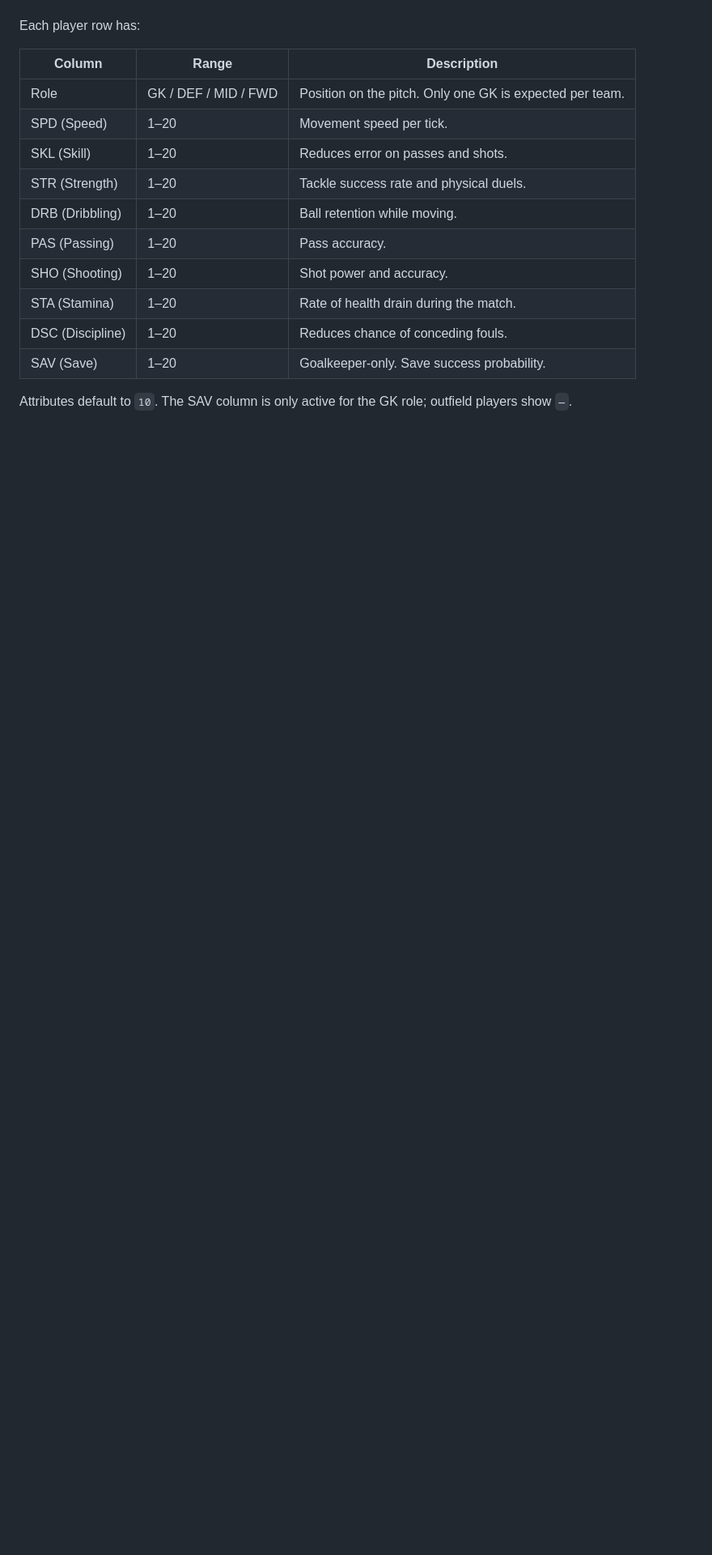
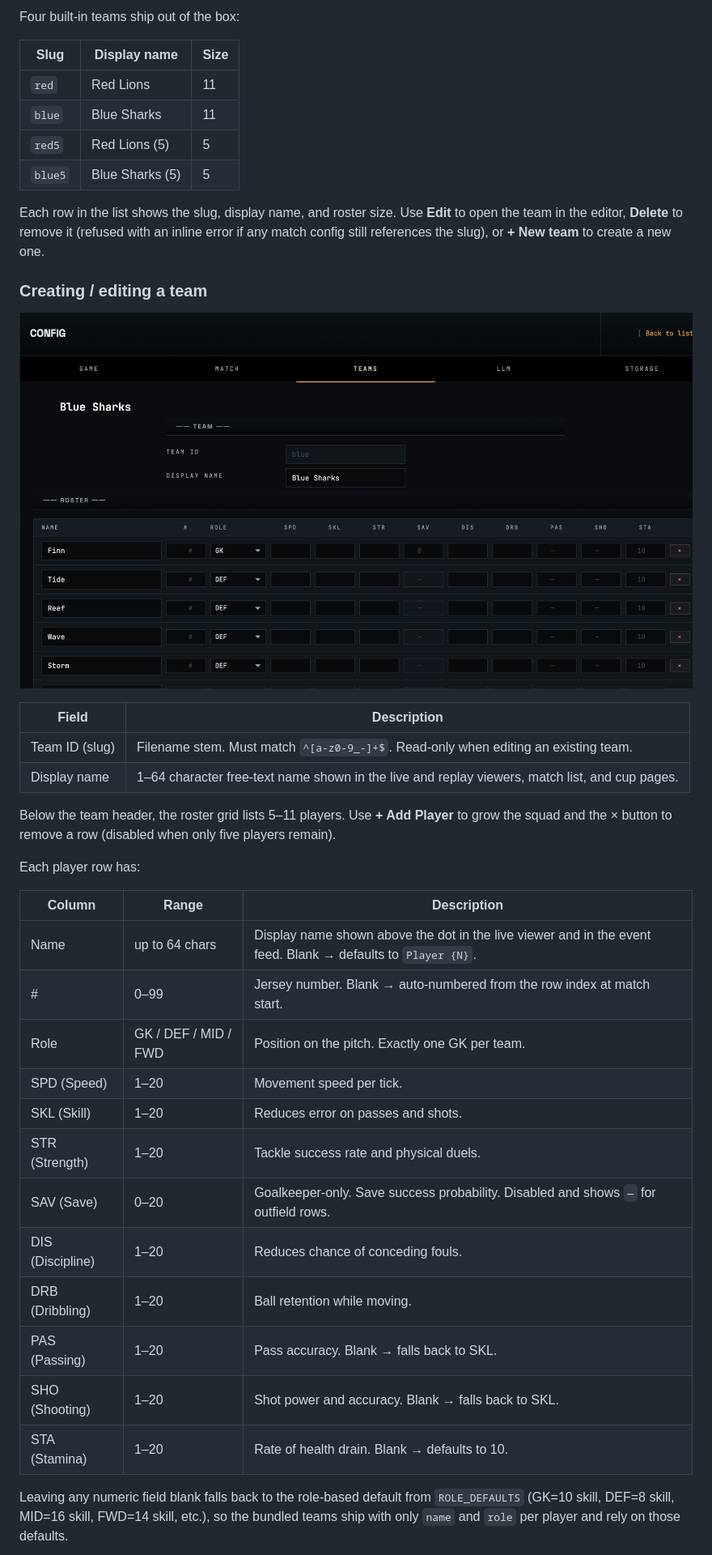
Before and after one commit to gangtao/AgentPitch, a Markdown page: docs/config.md, the part around one of its changes. Shown at 81% size. Rendered like a GitHub page; pictures changed too: docs/imgs/config/config_teams_edit.png (added); blank space fills up the shorter version.

```diff
--- a/docs/config.md
+++ b/docs/config.md
@@ -110,18 +123,41 @@ Below the match parameters, each team is configured as a roster of players. Use
+Four built-in teams ship out of the box:
+
+| Slug | Display name | Size |
+|------|--------------|------|
+| `red` | Red Lions | 11 |
+| `blue` | Blue Sharks | 11 |
+| `red5` | Red Lions (5) | 5 |
+| `blue5` | Blue Sharks (5) | 5 |
+
+Each row in the list shows the slug, display name, and roster size. Use **Edit** to open the team in the editor, **Delete** to remove it (refused with an inline error if any match config still references the slug), or **+ New team** to create a new one.
+
+### Creating / editing a team
+
+![Teams editor](imgs/config/config_teams_edit.png)
+
+| Field | Description |
+|-------|-------------|
+| Team ID (slug) | Filename stem. Must match `^[a-z0-9_-]+$`. Read-only when editing an existing team. |
+| Display name | 1–64 character free-text name shown in the live and replay viewers, match list, and cup pages. |
+
+Below the team header, the roster grid lists 5–11 players. Use **+ Add Player** to grow the squad and the × button to remove a row (disabled when only five players remain).
 
 Each player row has:
 
 | Column | Range | Description |
 |--------|-------|-------------|
-| Role | GK / DEF / MID / FWD | Position on the pitch. Only one GK is expected per team. |
+| Name | up to 64 chars | Display name shown above the dot in the live viewer and in the event feed. Blank → defaults to `Player {N}`. |
+| # | 0–99 | Jersey number. Blank → auto-numbered from the row index at match start. |
+| Role | GK / DEF / MID / FWD | Position on the pitch. Exactly one GK per team. |
 | SPD (Speed) | 1–20 | Movement speed per tick. |
 | SKL (Skill) | 1–20 | Reduces error on passes and shots. |
 | STR (Strength) | 1–20 | Tackle success rate and physical duels. |
+| SAV (Save) | 0–20 | Goalkeeper-only. Save success probability. Disabled and shows `—` for outfield rows. |
+| DIS (Discipline) | 1–20 | Reduces chance of conceding fouls. |
 | DRB (Dribbling) | 1–20 | Ball retention while moving. |
-| PAS (Passing) | 1–20 | Pass accuracy. |
-| SHO (Shooting) | 1–20 | Shot power and accuracy. |
-| STA (Stamina) | 1–20 | Rate of health drain during the match. |
-| DSC (Discipline) | 1–20 | Reduces chance of conceding fouls. |
-| SAV (Save) | 1–20 | Goalkeeper-only. Save success probability. |
+| PAS (Passing) | 1–20 | Pass accuracy. Blank → falls back to SKL. |
+| SHO (Shooting) | 1–20 | Shot power and accuracy. Blank → falls back to SKL. |
+| STA (Stamina) | 1–20 | Rate of health drain. Blank → defaults to 10. |
 
-Attributes default to `10`. The SAV column is only active for the GK role; outfield players show `—`.
+Leaving any numeric field blank falls back to the role-based default from `ROLE_DEFAULTS` (GK=10 skill, DEF=8 skill, MID=16 skill, FWD=14 skill, etc.), so the bundled teams ship with only `name` and `role` per player and rely on those defaults.
 
```
Also changed, not shown: other parts of docs/config.md (+23 -10 lines), docs/imgs/config/config_match_team_selection.png (added), docs/imgs/config/config_teams.png (added).
